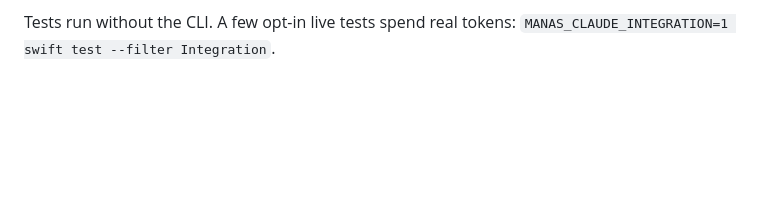
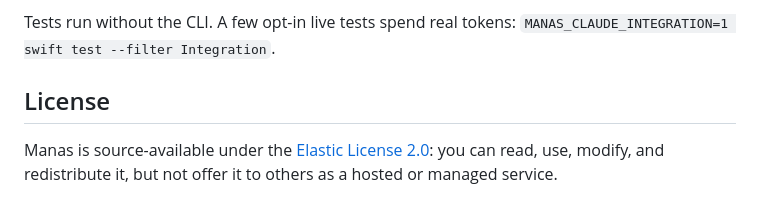
Before and after one commit to viraatdas/manas, a Markdown page: README.md, the part around the change. Rendered like a GitHub page; blank space fills up the shorter version.

```diff
--- a/README.md
+++ b/README.md
@@ -126,3 +126,9 @@ never written to `state.json` or application logs.
 
 Tests run without the CLI. A few opt-in live tests spend real tokens:
 `MANAS_CLAUDE_INTEGRATION=1 swift test --filter Integration`.
+
+## License
+
+Manas is source-available under the [Elastic License 2.0](LICENSE.md): you can
+read, use, modify, and redistribute it, but not offer it to others as a hosted
+or managed service.
```
Also changed, not shown: LICENSE.md (added, +57 -0 lines).
